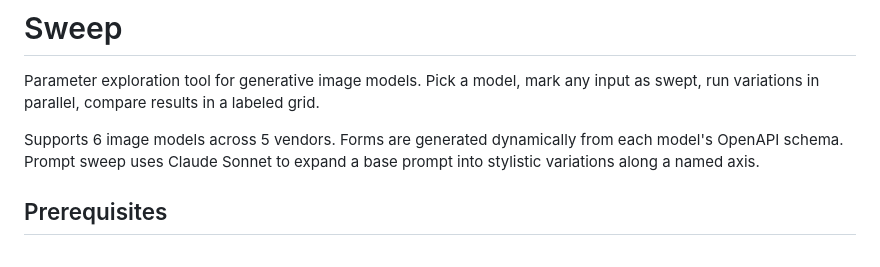
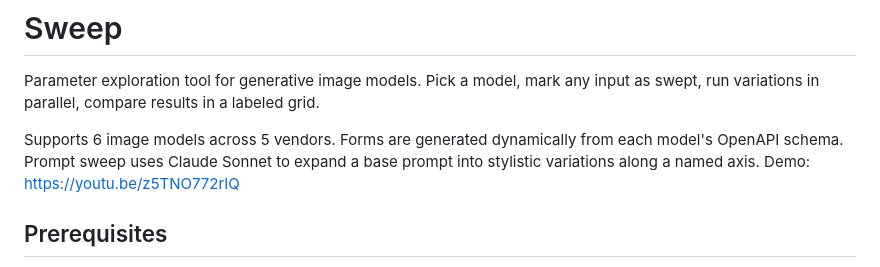
Before and after one commit to dakshaladia/img-model-comparator, a Markdown page: README.md, the part around the change. GitHub-like rendering.

```diff
--- a/README.md
+++ b/README.md
@@ -3,6 +3,7 @@
 Parameter exploration tool for generative image models. Pick a model, mark any input as swept, run variations in parallel, compare results in a labeled grid.
 
 Supports 6 image models across 5 vendors. Forms are generated dynamically from each model's OpenAPI schema. Prompt sweep uses Claude Sonnet to expand a base prompt into stylistic variations along a named axis.
+Demo: https://youtu.be/z5TNO772rIQ
 
 ## Prerequisites
 
```
